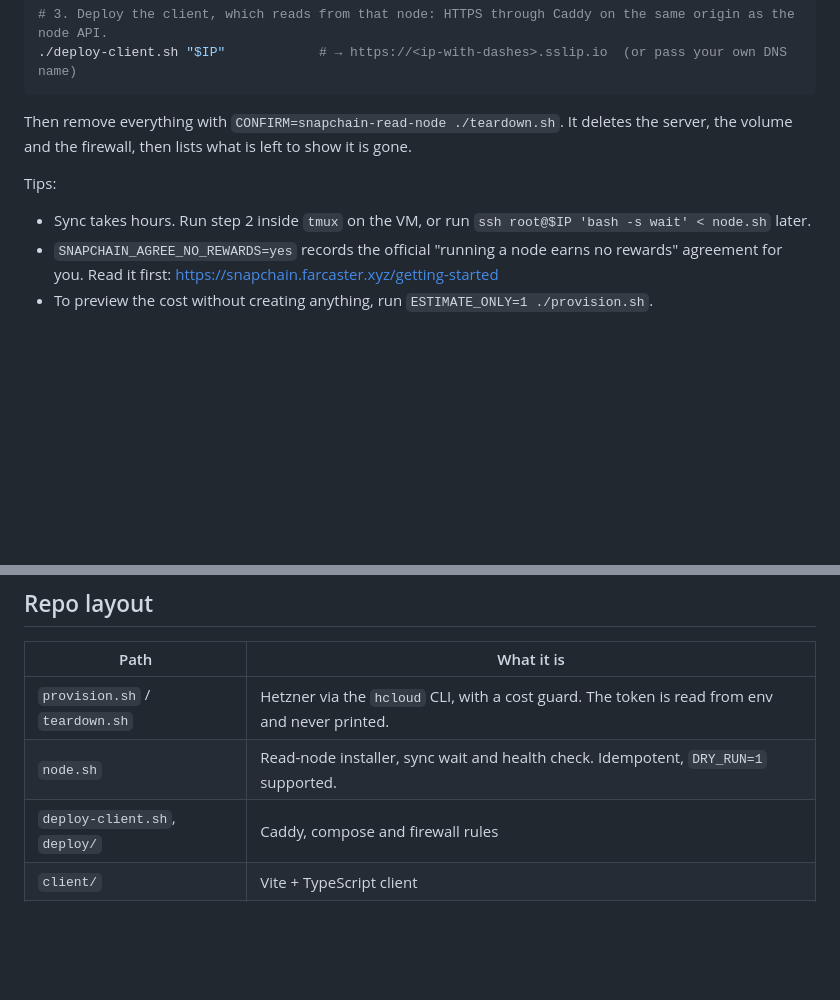
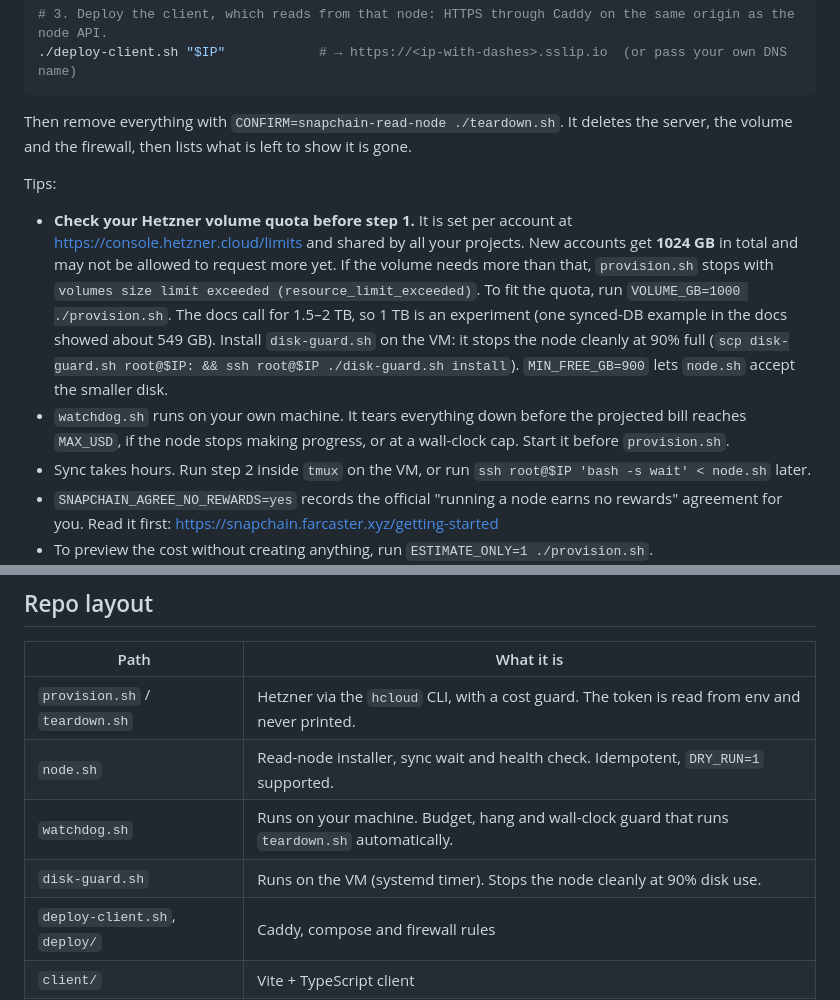
Before and after one commit to sudharshanx/runfarcaster, a Markdown page: README.md, 2 parts joined by grey strips. Rendered like a GitHub page; blank space fills up the shorter version.

Commit message:
Docs: Hetzner new-account 1024 GB volume quota, 1 TB experiment, watchdog and disk guard

```diff
--- a/README.md
+++ b/README.md
@@ -25,6 +25,8 @@ Then remove everything with `CONFIRM=snapchain-read-node ./teardown.sh`. It dele
 and the firewall, then lists what is left to show it is gone.
 
 Tips:
+- **Check your Hetzner volume quota before step 1.** It is set per account at https://console.hetzner.cloud/limits and shared by all your projects. New accounts get **1024 GB** in total and may not be allowed to request more yet. If the volume needs more than that, `provision.sh` stops with `volumes size limit exceeded (resource_limit_exceeded)`. To fit the quota, run `VOLUME_GB=1000 ./provision.sh`. The docs call for 1.5–2 TB, so 1 TB is an experiment (one synced-DB example in the docs showed about 549 GB). Install `disk-guard.sh` on the VM: it stops the node cleanly at 90% full (`scp disk-guard.sh root@$IP: && ssh root@$IP ./disk-guard.sh install`). `MIN_FREE_GB=900` lets `node.sh` accept the smaller disk.
+- `watchdog.sh` runs on your own machine. It tears everything down before the projected bill reaches `MAX_USD`, if the node stops making progress, or at a wall-clock cap. Start it before `provision.sh`.
 - Sync takes hours. Run step 2 inside `tmux` on the VM, or run `ssh root@$IP 'bash -s wait' < node.sh` later.
 - `SNAPCHAIN_AGREE_NO_REWARDS=yes` records the official "running a node earns no rewards" agreement for you. Read it first: https://snapchain.farcaster.xyz/getting-started
 - To preview the cost without creating anything, run `ESTIMATE_ONLY=1 ./provision.sh`.
@@ -79,6 +81,8 @@ node URL can be changed in the client UI. An empty value means same origin.
 |---|---|
 | `provision.sh` / `teardown.sh` | Hetzner via the `hcloud` CLI, with a cost guard. The token is read from env and never printed. |
 | `node.sh` | Read-node installer, sync wait and health check. Idempotent, `DRY_RUN=1` supported. |
+| `watchdog.sh` | Runs on your machine. Budget, hang and wall-clock guard that runs `teardown.sh` automatically. |
+| `disk-guard.sh` | Runs on the VM (systemd timer). Stops the node cleanly at 90% disk use. |
 | `deploy-client.sh`, `deploy/` | Caddy, compose and firewall rules |
 | `client/` | Vite + TypeScript client |
 | `test/` | node.sh tests with fake docker and a mock node |
```
Also changed, not shown: MEASUREMENTS.md (+8 -0 lines).
